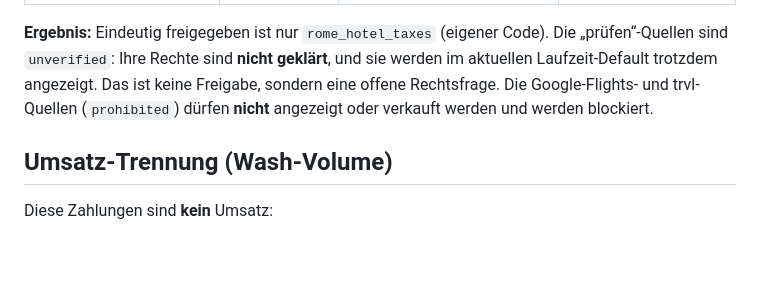
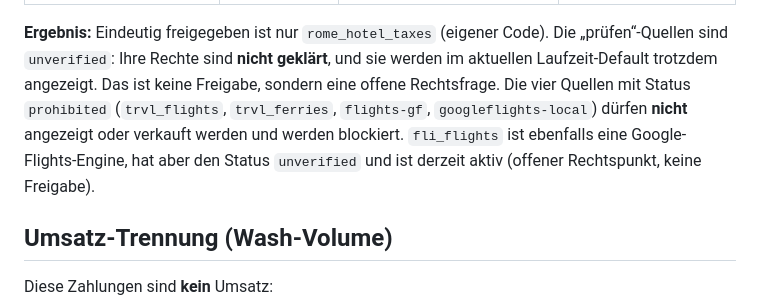
Before and after one commit to abatn/travel, a Markdown page: docs/QUELLENRECHTE.md, the part around the change. Drawn GitHub-style; blank space fills up the shorter version.

Commit message:
Doku: Datum und prohibited-Wording präzisieren

```diff
--- a/docs/QUELLENRECHTE.md
+++ b/docs/QUELLENRECHTE.md
@@ -57,8 +57,11 @@ Wichtig ist nur, dass wir die Beobachtung nicht als eigene Erhebung ausgeben.
 **Ergebnis:** Eindeutig freigegeben ist nur `rome_hotel_taxes` (eigener Code). Die
 „prüfen“-Quellen sind `unverified`: Ihre Rechte sind **nicht geklärt**, und sie
 werden im aktuellen Laufzeit-Default trotzdem angezeigt. Das ist keine Freigabe,
-sondern eine offene Rechtsfrage. Die Google-Flights- und trvl-Quellen (`prohibited`)
-dürfen **nicht** angezeigt oder verkauft werden und werden blockiert.
+sondern eine offene Rechtsfrage. Die vier Quellen mit Status `prohibited`
+(`trvl_flights`, `trvl_ferries`, `flights-gf`, `googleflights-local`) dürfen **nicht**
+angezeigt oder verkauft werden und werden blockiert. `fli_flights` ist ebenfalls eine
+Google-Flights-Engine, hat aber den Status `unverified` und ist derzeit aktiv (offener
+Rechtspunkt, keine Freigabe).
 
 ## Umsatz-Trennung (Wash-Volume)
 
```
Also changed, not shown: docs/ANLEITUNG.md (+1 -1 lines), docs/ARCHITECTUR.md (+1 -1 lines).
